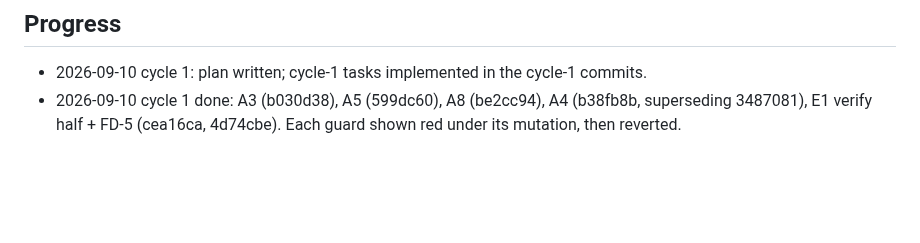
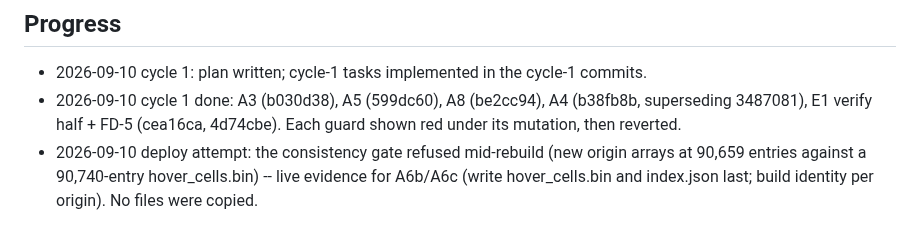
Before and after one commit to hletrd/transport-maps, a Markdown page: plan/2026-09-10-c1-build-robustness.md, the part around the change. Rendered like a GitHub page; blank space fills up the shorter version.

Commit message:
docs(plan): 📝 record the mid-rebuild deploy refusal as evidence for the build-identity tasks

```diff
--- a/plan/2026-09-10-c1-build-robustness.md
+++ b/plan/2026-09-10-c1-build-robustness.md
@@ -123,3 +123,4 @@ orchestrator are running; do not start/stop them, do not rewrite `dist/` or
 
 - 2026-09-10 cycle 1: plan written; cycle-1 tasks implemented in the cycle-1 commits.
 - 2026-09-10 cycle 1 done: A3 (b030d38), A5 (599dc60), A8 (be2cc94), A4 (b38fb8b, superseding 3487081), E1 verify half + FD-5 (cea16ca, 4d74cbe). Each guard shown red under its mutation, then reverted.
+- 2026-09-10 deploy attempt: the consistency gate refused mid-rebuild (new origin arrays at 90,659 entries against a 90,740-entry hover_cells.bin) -- live evidence for A6b/A6c (write hover_cells.bin and index.json last; build identity per origin). No files were copied.
```
